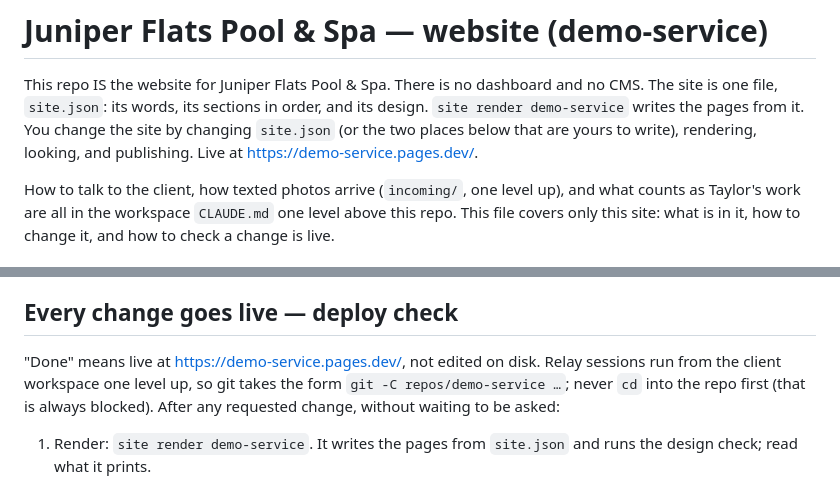
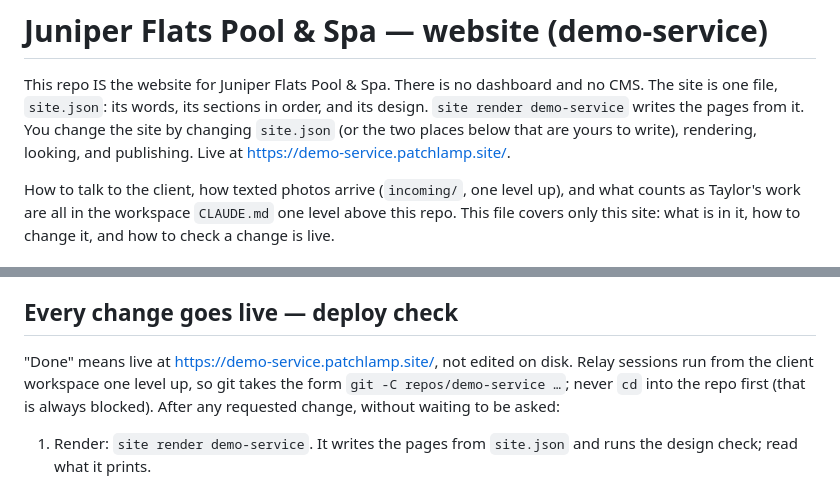
Before and after one commit to patchlamp/demo-service, a Markdown page: CLAUDE.md, 2 parts joined by grey strips. Rendered like a GitHub page.

```diff
--- a/CLAUDE.md
+++ b/CLAUDE.md
@@ -3,7 +3,7 @@
 This repo IS the website for Juniper Flats Pool & Spa. There is no dashboard and no CMS. The site is one file,
 `site.json`: its words, its sections in order, and its design. `site render demo-service` writes the pages
 from it. You change the site by changing `site.json` (or the two places below that are yours to write),
-rendering, looking, and publishing. Live at https://demo-service.pages.dev/.
+rendering, looking, and publishing. Live at https://demo-service.patchlamp.site/.
 
 How to talk to the client, how texted photos arrive (`incoming/`, one level
 up), and what counts as Taylor's work are all in the workspace `CLAUDE.md`
@@ -146,7 +149,7 @@ around the gate is worse than one that waits a day.
 
 ## Every change goes live — deploy check
 
-"Done" means live at https://demo-service.pages.dev/, not edited on disk. Relay sessions run from the client workspace one
+"Done" means live at https://demo-service.patchlamp.site/, not edited on disk. Relay sessions run from the client workspace one
 level up, so git takes the form `git -C repos/demo-service …`; never `cd` into the repo first (that is
 always blocked). After any requested change, without waiting to be asked:
 
```
Also changed, not shown: other parts of CLAUDE.md (+8 -5 lines).
